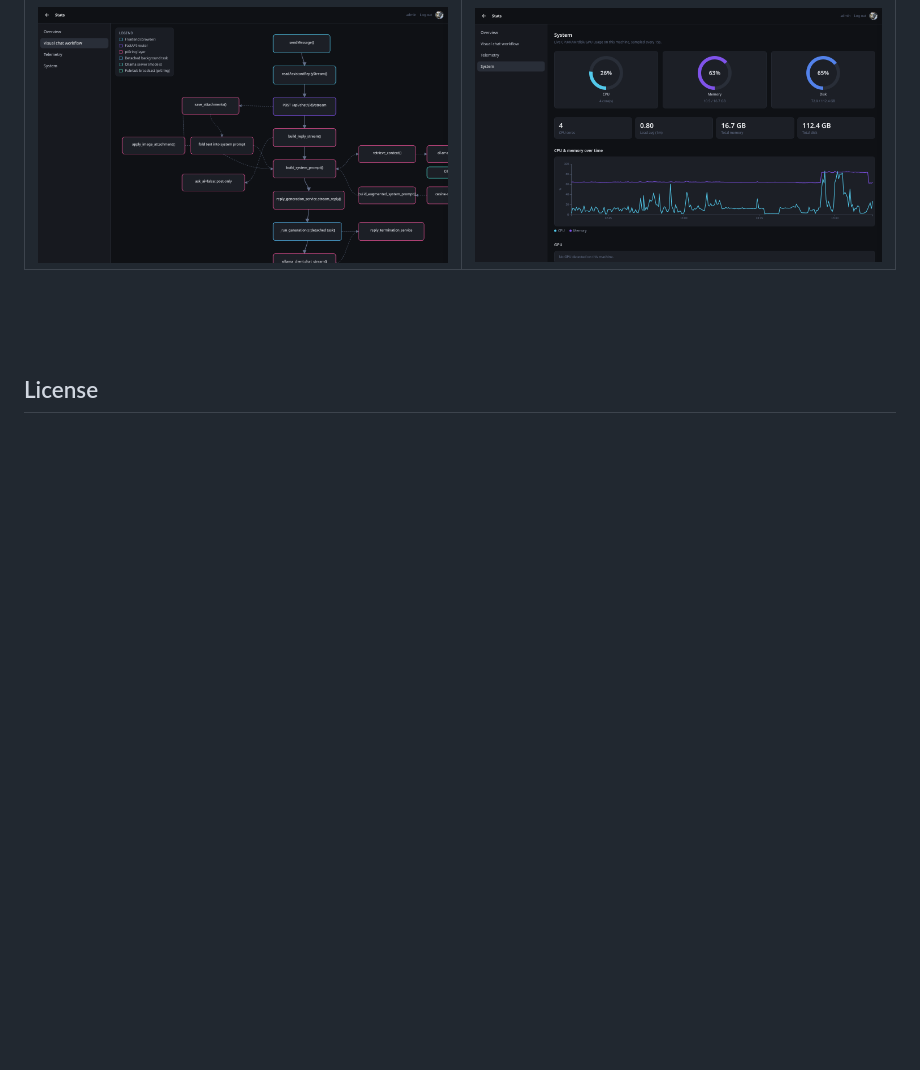
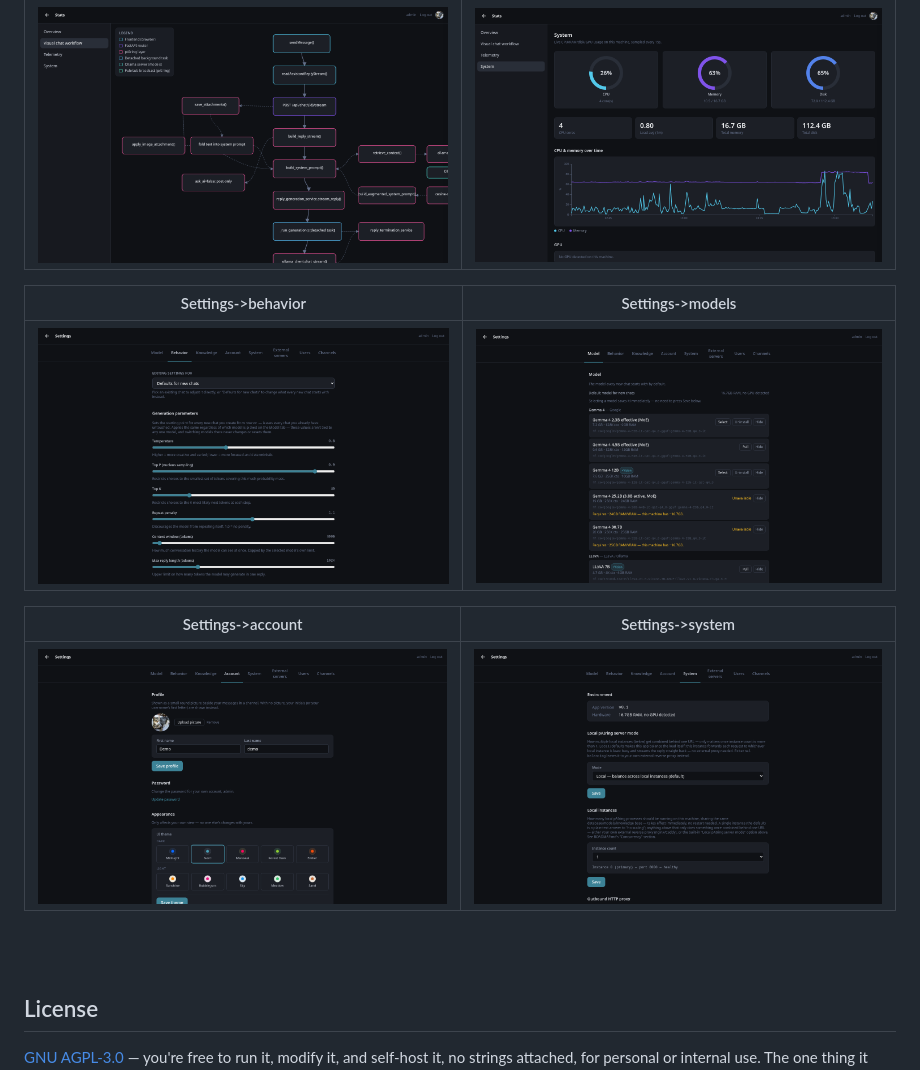
Before and after one commit to nesmind/pairing, a Markdown page: README.md, the part around one of its changes. Drawn GitHub-style; blank space fills up the shorter version.

```diff
--- a/README.md
+++ b/README.md
@@ -129,5 +129,12 @@ Full setup, MySQL migration, and multi-server deployment notes: see
 |---|---|
 | ![Workflow diagram](docs/screenshots/stats-workflow.png) | ![System dashboard](docs/screenshots/stats-system.png) |
 
+| Settings->behavior | Settings->models |
+|---|---|
+| ![Workflow diagram](docs/screenshots/settings-behavior.png) | ![System dashboard](docs/screenshots/settings-model.png) |
+
+| Settings->account | Settings->system |
+|---|---|
+| ![Workflow diagram](docs/screenshots/settings-account.png) | ![System dashboard](docs/screenshots/settings-system.png) |
 
 
```
Also changed, not shown: other parts of README.md (+1 -6 lines).
